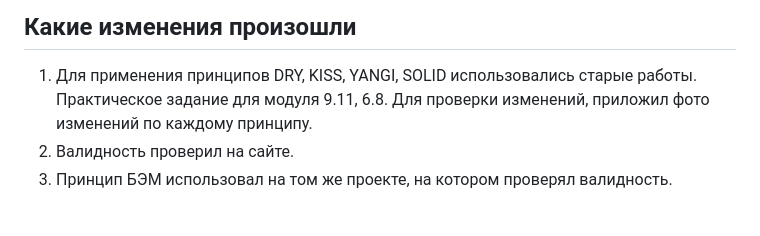
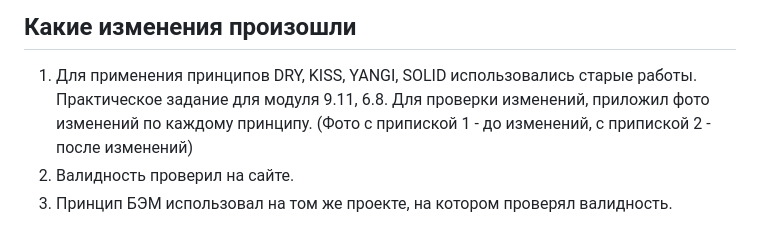
Before and after one commit to DSolight/task20.10, a Markdown page: readme.md, the part around the change. Drawn GitHub-style.

```diff
--- a/readme.md
+++ b/readme.md
@@ -15,7 +15,7 @@
 
 1. Для применения принципов DRY, KISS, YANGI, SOLID использовались старые работы.
 Практическое задание для модуля 9.11, 6.8.
-Для проверки изменений, приложил фото изменений по каждому принципу.
+Для проверки изменений, приложил фото изменений по каждому принципу. (Фото с припиской 1 - до изменений, с припиской 2 - после изменений)
 2. Валидность проверил на сайте.
 3. Принцип БЭМ использовал на том же проекте, на котором проверял валидность.
 
```
